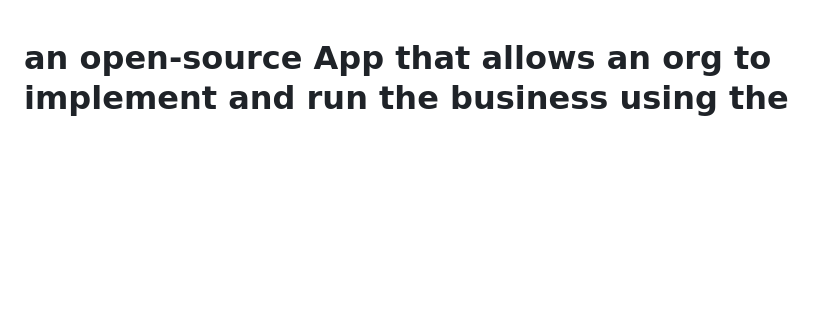
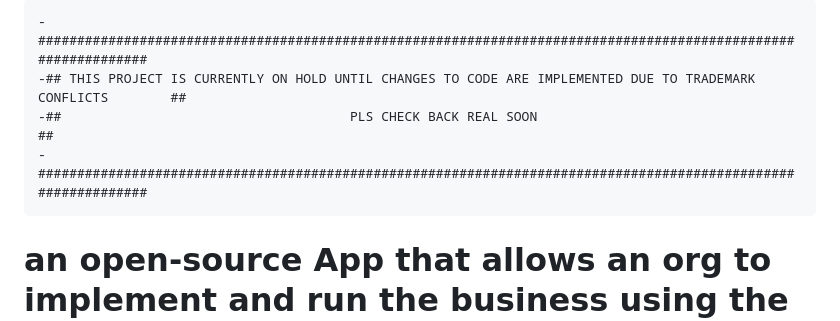
Before and after one commit to RCheesley/openeos, a Markdown page: README.md, the part around the change. Rendered like a GitHub page; blank space fills up the shorter version.

Commit message:
Update README.md - Added Project on hold banner

````diff
--- a/README.md
+++ b/README.md
@@ -1,3 +1,9 @@
+```diff
+-###############################################################################################################
+-## THIS PROJECT IS CURRENTLY ON HOLD UNTIL CHANGES TO CODE ARE IMPLEMENTED DUE TO TRADEMARK CONFLICTS        ##
+-##                                     PLS CHECK BACK REAL SOON                                              ##
+-###############################################################################################################
+```
 # an open-source App that allows an org to implement and run the business using the EOS® framework.
 
 An open-source web application that implements the full **Entrepreneurial Operating System® (EOS®)** framework. Run Level 10 Meeting®, track Rocks, manage Issues and To-Dos, maintain a V/TO®, review Scorecards, and navigate the The Accountability Chart® — all from a single self-hosted platform.
````
